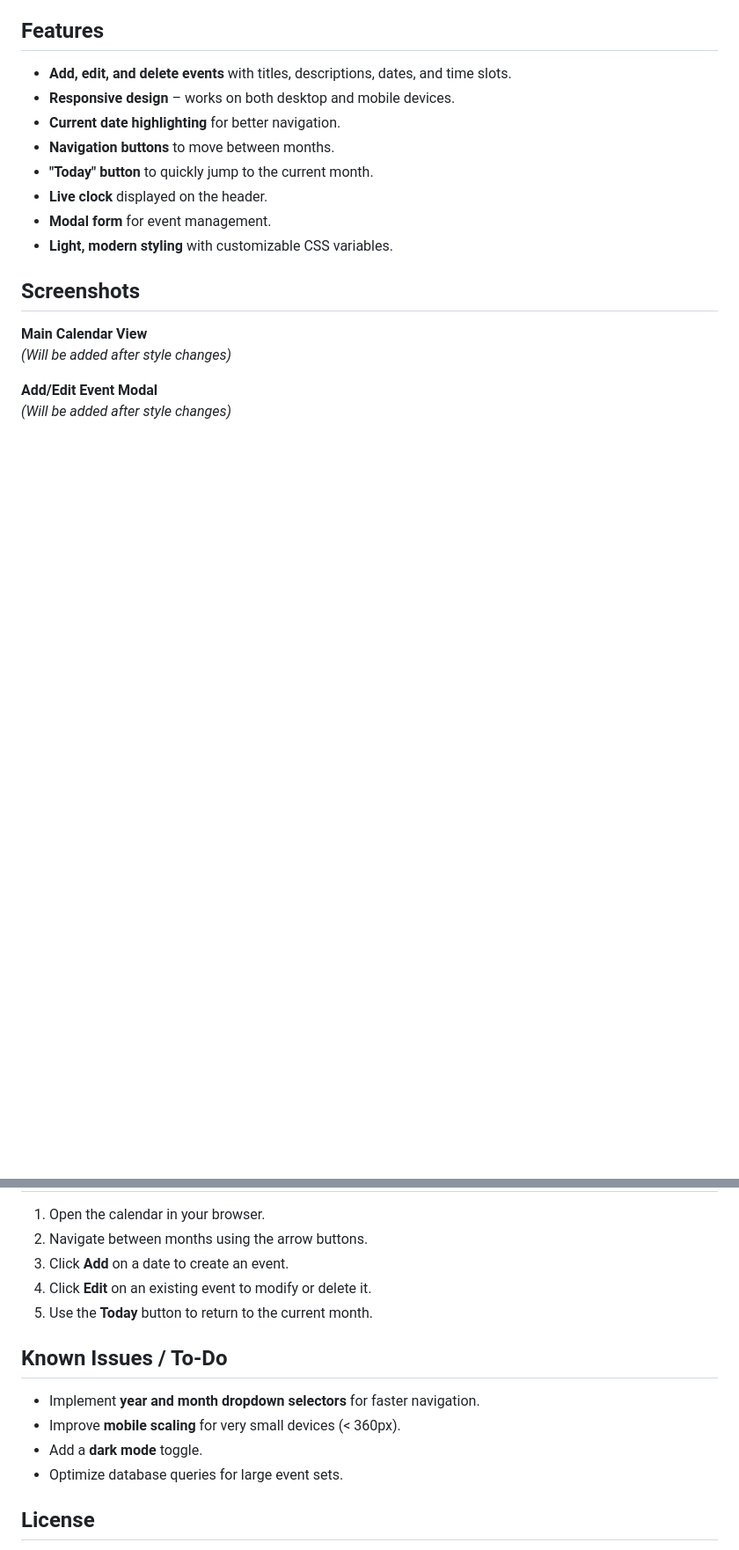
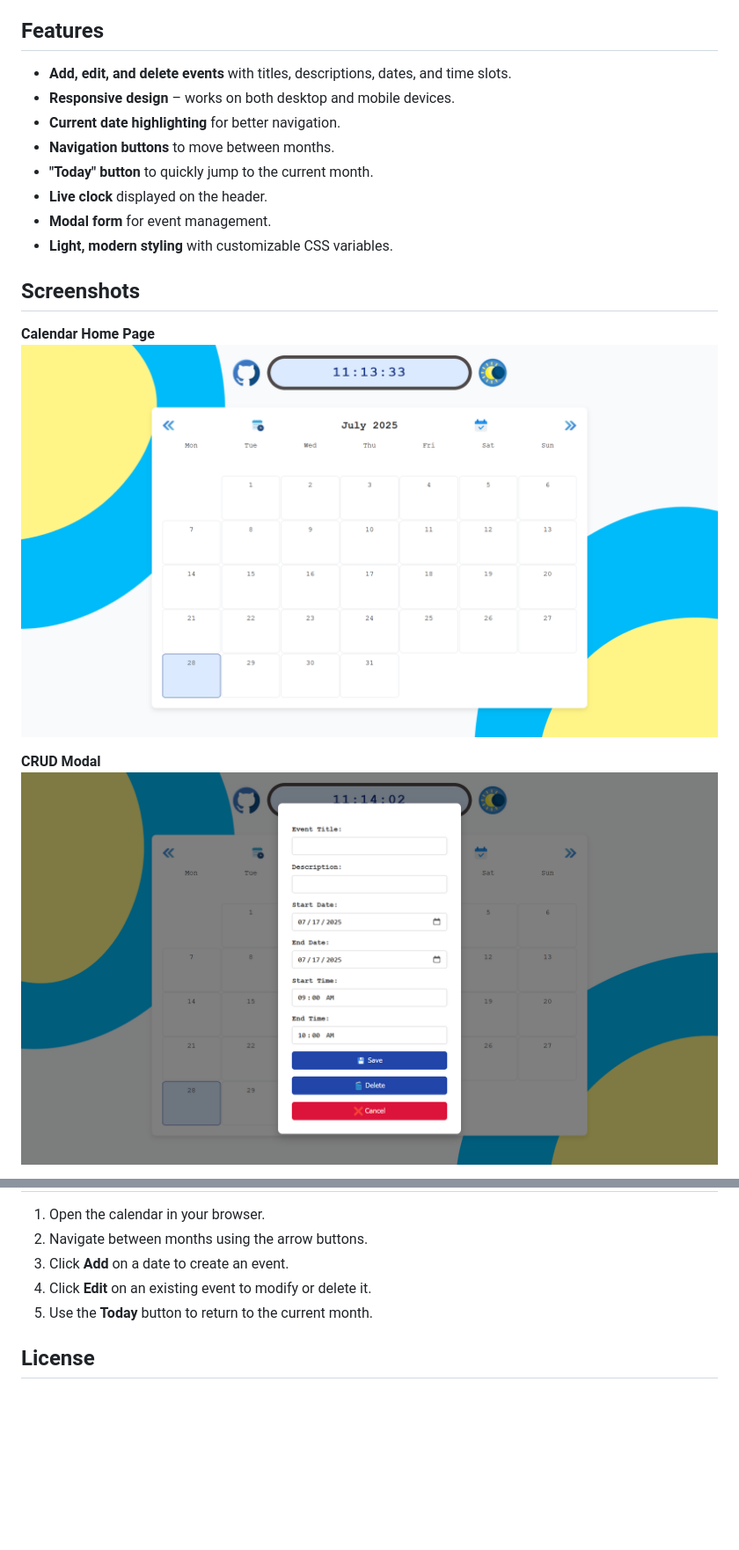
Before and after one commit to Gloomcaller/Generic-Calendar-Project, a Markdown page: README.md, 2 parts joined by grey strips. Shown: that part at 88% size. Drawn GitHub-style; pictures changed too: github/calendar-home.png (added), github/crud-modal.png (added); blank space fills up the shorter version.

```diff
--- a/README.md
+++ b/README.md
@@ -21,9 +21,9 @@ It is designed for developers and students looking to learn or integrate a basic
 
 ## Screenshots
 
-**Main Calendar View**
-*(Will be added after style changes)*
+**Calendar Home Page**
+![Calendar Home Page](./github/calendar-home.png)
 
-**Add/Edit Event Modal**
-*(Will be added after style changes)*
+**CRUD Modal**
+![CRUD Modal](./github/crud-modal.png)
 
@@ -62,13 +71,6 @@ http://localhost/Generic-Calendar-Project/index.php
 4. Click **Edit** on an existing event to modify or delete it.
 5. Use the **Today** button to return to the current month.
 
-## Known Issues / To-Do
-
-- Implement **year and month dropdown selectors** for faster navigation.
-- Improve **mobile scaling** for very small devices (< 360px).
-- Add a **dark mode** toggle.
-- Optimize database queries for large event sets.
-
 ## License
 
 This project is licensed under the **MIT License**.
```
Also changed, not shown: other parts of README.md (+11 -2 lines), github/dark-crud.png (added), github/dark-home.png (added), github/dark-quick.png (added), github/quick-select-modal.png (added).
